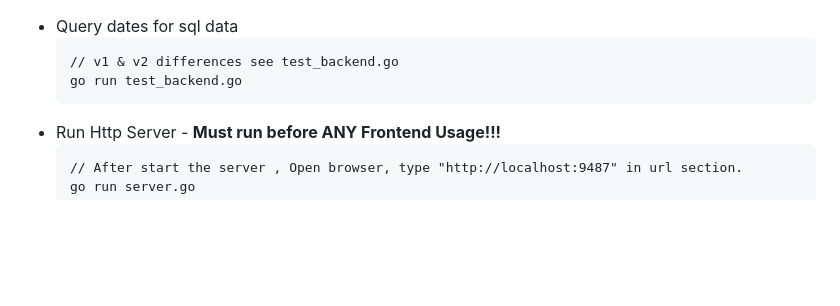
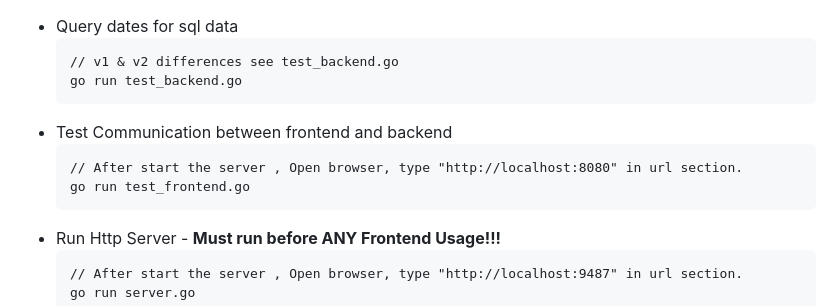
Before and after one commit to GMfatcat/GO_Restful_api, a Markdown page: README.md, the part around one of its changes. GitHub-like rendering; blank space fills up the shorter version.

````diff
--- a/README.md
+++ b/README.md
@@ -139,6 +135,11 @@ Backend Usage:
    ```
    // v1 & v2 differences see test_backend.go
    go run test_backend.go
+   ```
+* Test Communication between frontend and backend
+   ```
+   // After start the server , Open browser, type "http://localhost:8080" in url section.
+   go run test_frontend.go
    ```
 * Run Http Server - **Must run before ANY Frontend Usage!!!**
    ```
````
Also changed, not shown: other parts of README.md (+2 -6 lines).
